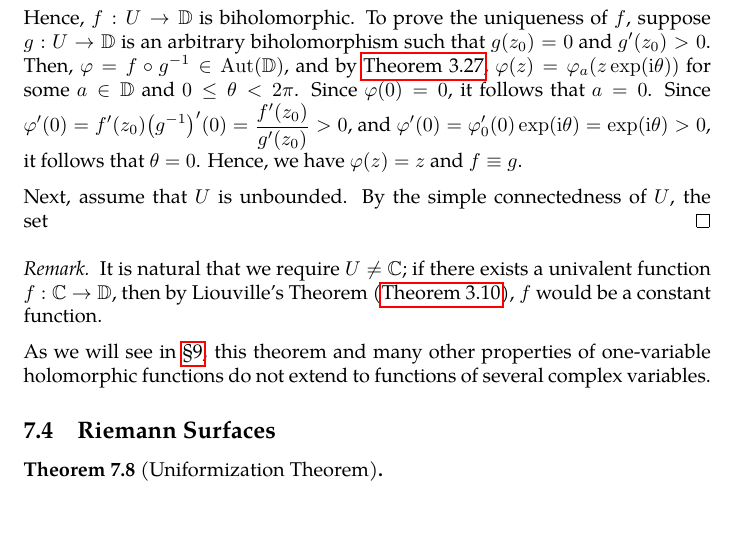
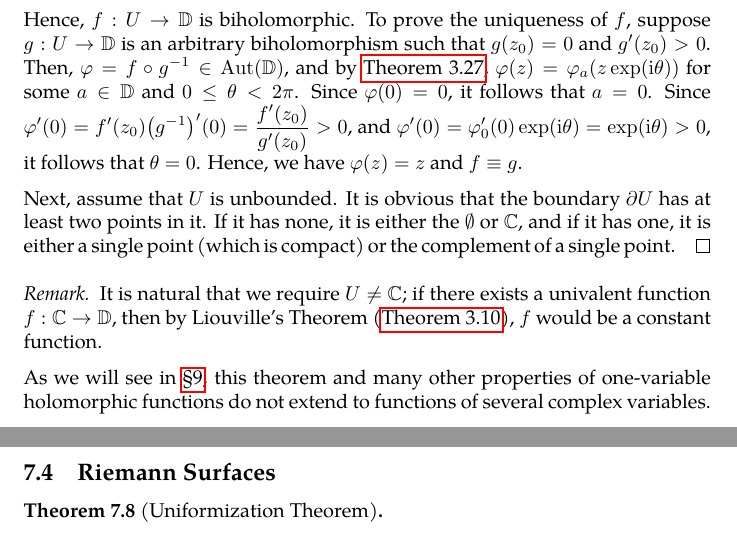
Before and after one commit to slipperking/complex-analysis-latex, a LaTeX document (main.tex): part of page 139 of 148 before the commit and two parts of pages 139 and 140 of 148 after it, the two joined at a grey line, cut so that both start at the same text, the shorter picture padded with empty space. Compiled offline with pdfLaTeX.

Commit message:
overleaf_to_git (Wed Aug  6 18:59:47 2025 -0700): update main.tex from r19184 to r19185

```diff
--- a/main.tex
+++ b/main.tex
@@ -3222,7 +3222,7 @@ The Riemann Mapping Theorem is one of the most profound results in complex analy
 
     Hence, \(f:U\to\mathbb{D}\) is biholomorphic. To prove the uniqueness of \(f\), suppose \(g:U\to\mathbb{D}\) is an arbitrary biholomorphism such that \(g\qty(z_0)=0\) and \(g'\qty(z_0)>0\). Then, \(\varphi=f\circ g^{-1}\in\Aut\qty(\mathbb{D})\), and by \autoref{thm:holomorphicautomorphismgrouponunitdisk}, \(\varphi(z)=\varphi_a(z\exp(\ii\theta))\) for some \(a\in\mathbb{D}\) and \(0\leq\theta<2\pi\). Since \(\varphi(0)=0\), it follows that \(a=0\). Since \(\varphi'(0)=f'\qty(z_0)\qty(g^{-1})'(0)=\frac{f'\qty(z_0)}{g'(z_0)}>0\), and \(\varphi'(0)=\varphi'_0(0)\exp(\ii\theta)=\exp(\ii\theta)>0\), it follows that \(\theta=0\). Hence, we have \(\varphi(z)=z\) and \(f\equiv g\).
 
-    Next, assume that \(U\) is unbounded. By the simple connectedness of \(U\), the set
+    Next, assume that \(U\) is unbounded. It is obvious that the boundary \(\partial U\) has at least two points in it. If it has none, it is either the \(\emptyset\) or \(\mathbb{C}\), and if it has one, it is either a single point (which is compact) or the complement of a single point.
 \end{proof}
 \begin{remark}
     It is natural that we require \(U\neq\mathbb{C}\); if there exists a univalent function \(f:\mathbb{C}\to\mathbb{D}\), then by Liouville's Theorem (\autoref{thm:liouville}), \(f\) would be a constant function.
```
